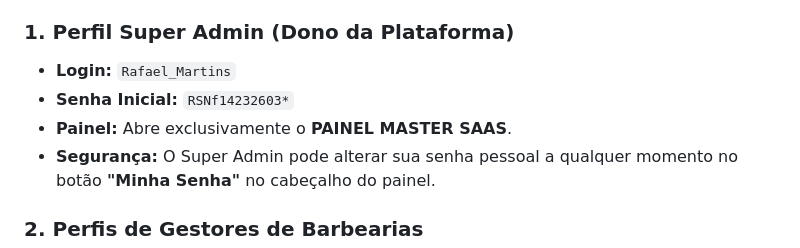
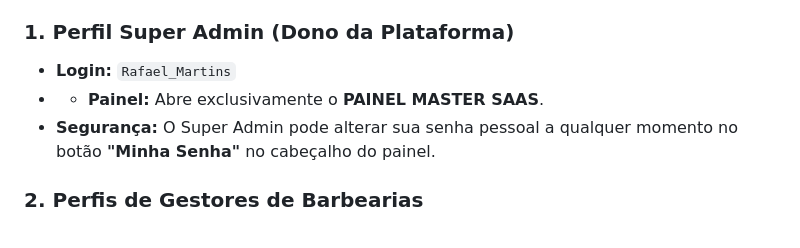
Before and after one commit to santosmartinsbm/saas-gestao-barbearia, a Markdown page: README.md, the part around the change. Drawn GitHub-style.

```diff
--- a/README.md
+++ b/README.md
@@ -16,8 +16,7 @@ O sistema possui uma **tela de login unificada**: ao digitar as credenciais na t
 
 ### 1. Perfil Super Admin (Dono da Plataforma)
 - **Login:** `Rafael_Martins`
-- **Senha Inicial:** `RSNf14232603*`
-- **Painel:** Abre exclusivamente o **PAINEL MASTER SAAS**.
+- - **Painel:** Abre exclusivamente o **PAINEL MASTER SAAS**.
 - **Segurança:** O Super Admin pode alterar sua senha pessoal a qualquer momento no botão **"Minha Senha"** no cabeçalho do painel.
 
 ### 2. Perfis de Gestores de Barbearias
```
